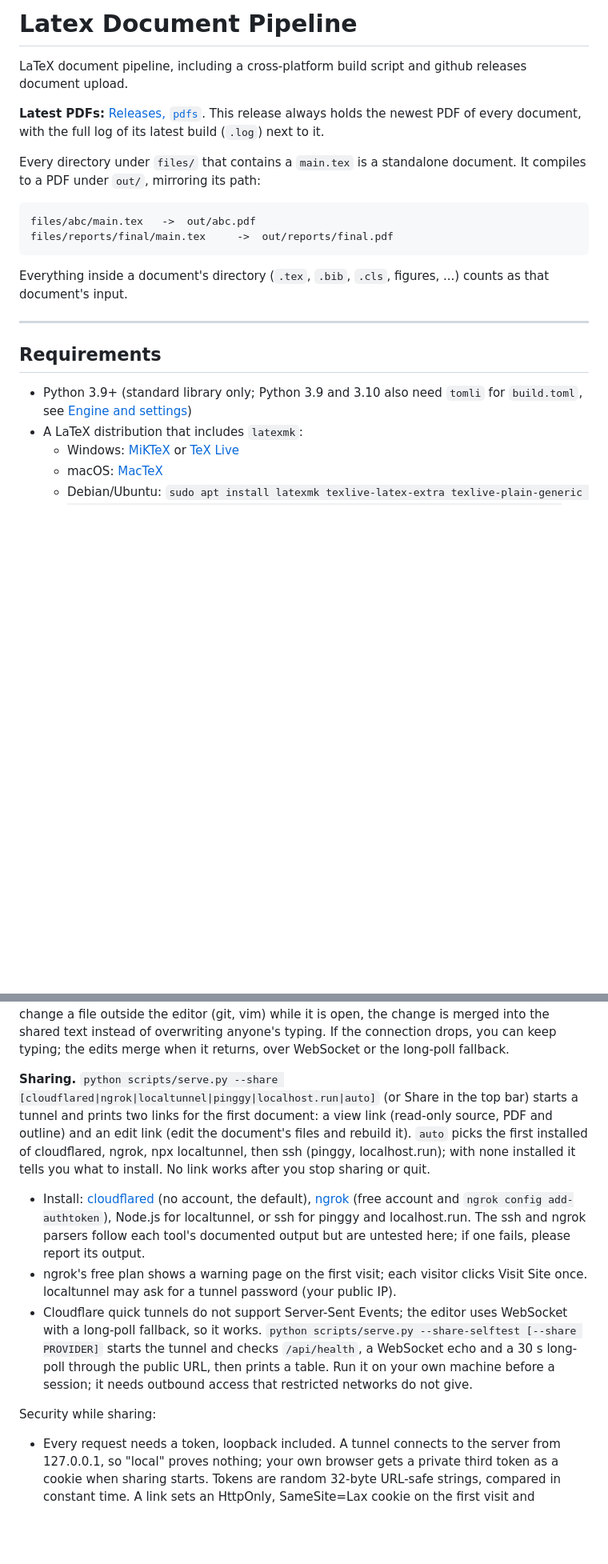
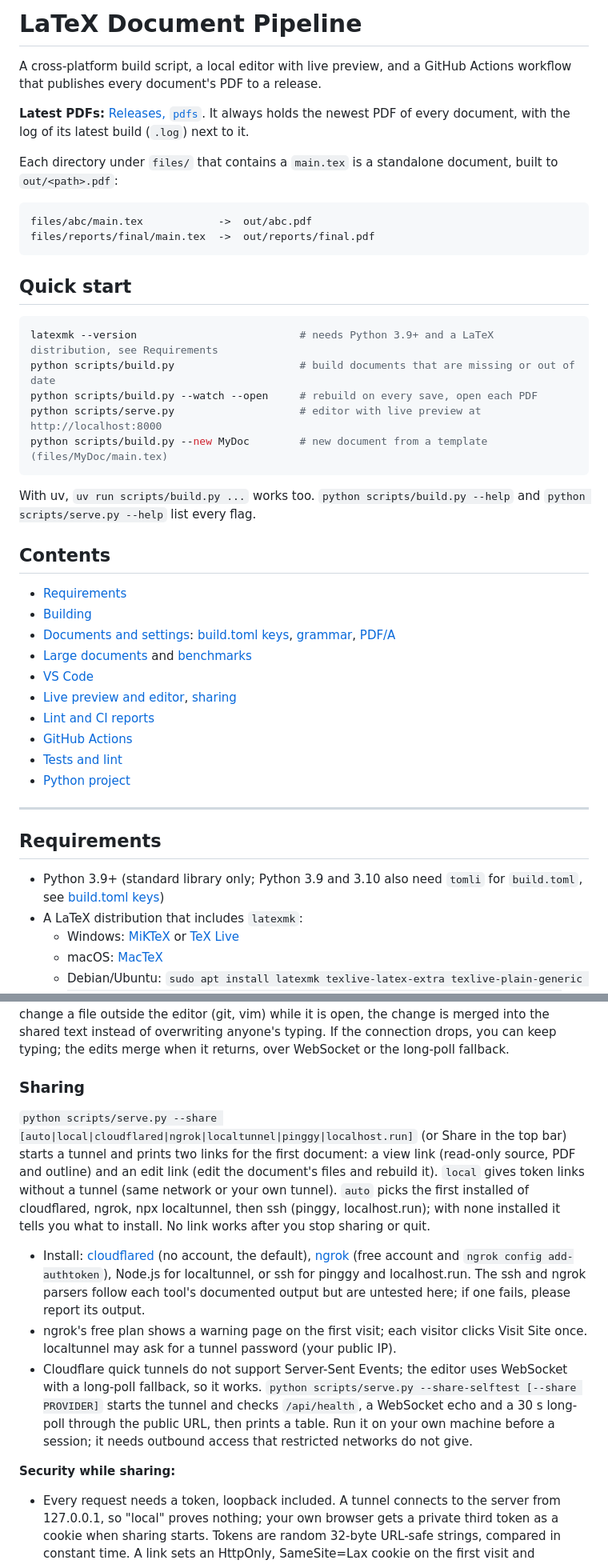
Before and after one commit to NotTahaAli/LatexPipeline, a Markdown page: README.md, 2 parts joined by grey strips. Shown at 80% size. Drawn GitHub-style; blank space fills up the shorter version.

````diff
--- a/README.md
+++ b/README.md
@@ -1,23 +1,46 @@
-# Latex Document Pipeline
+# LaTeX Document Pipeline
 
-LaTeX document pipeline, including a cross-platform build script and github releases document upload.
+A cross-platform build script, a local editor with live preview, and a GitHub Actions workflow that publishes every document's PDF to a release.
 
-**Latest PDFs:** [Releases, `pdfs`](https://github.com/NotTahaAli/LatexPipeline/releases/tag/pdfs). This release always holds the newest PDF of every document, with the full log of its latest build (`.log`) next to it.
+**Latest PDFs:** [Releases, `pdfs`](https://github.com/NotTahaAli/LatexPipeline/releases/tag/pdfs). It always holds the newest PDF of every document, with the log of its latest build (`.log`) next to it.
 
-Every directory under `files/` that contains a `main.tex` is a standalone document. It compiles to a PDF under `out/`, mirroring its path:
+Each directory under `files/` that contains a `main.tex` is a standalone document, built to `out/<path>.pdf`:
 
 ```text
-files/abc/main.tex   ->  out/abc.pdf
-files/reports/final/main.tex     ->  out/reports/final.pdf
+files/abc/main.tex            ->  out/abc.pdf
+files/reports/final/main.tex  ->  out/reports/final.pdf
 ```
 
-Everything inside a document's directory (`.tex`, `.bib`, `.cls`, figures, ...) counts as that document's input.
+## Quick start
+
+```bash
+latexmk --version                          # needs Python 3.9+ and a LaTeX distribution, see Requirements
+python scripts/build.py                    # build documents that are missing or out of date
+python scripts/build.py --watch --open     # rebuild on every save, open each PDF
+python scripts/serve.py                    # editor with live preview at http://localhost:8000
+python scripts/build.py --new MyDoc        # new document from a template (files/MyDoc/main.tex)
+```
+
+With uv, `uv run scripts/build.py ...` works too. `python scripts/build.py --help` and `python scripts/serve.py --help` list every flag.
+
+## Contents
+
+* [Requirements](#requirements)
+* [Building](#building)
+* [Documents and settings](#documents-and-settings): [build.toml keys](#buildtoml-keys), [grammar](#grammar), [PDF/A](#pdfa)
+* [Large documents](#large-documents) and [benchmarks](#benchmarks)
+* [VS Code](#vs-code)
+* [Live preview and editor](#live-preview-and-editor), [sharing](#sharing)
+* [Lint and CI reports](#lint-and-ci-reports)
+* [GitHub Actions](#github-actions)
+* [Tests and lint](#tests-and-lint)
+* [Python project](#python-project-and-requirementstxt)
 
 ---
 
 ## Requirements
 
-* Python 3.9+ (standard library only; Python 3.9 and 3.10 also need `tomli` for `build.toml`, see [Engine and settings](#engine-and-settings))
+* Python 3.9+ (standard library only; Python 3.9 and 3.10 also need `tomli` for `build.toml`, see [build.toml keys](#buildtoml-keys))
 * A LaTeX distribution that includes `latexmk`:
   * Windows: [MiKTeX](https://miktex.org/) or [TeX Live](https://www.tug.org/texlive/)
   * macOS: [MacTeX](https://www.tug.org/mactex/)
@@ -163,13 +184,15 @@ Errors from the build appear in the Problems panel. [`.vscode/settings.json`](.v
 
 **Editing together.** Everyone who opens the same document edits it live (Yjs): you see each other's cursors and selections with names and colours, and a stack of avatars in the top bar opens the list of people. The server only relays the changes. One editor per file, the "leader", saves to disk through the normal atomic save; if the leader leaves, another takes over. If you change a file outside the editor (git, vim) while it is open, the change is merged into the shared text instead of overwriting anyone's typing. If the connection drops, you can keep typing; the edits merge when it returns, over WebSocket or the long-poll fallback.
 
-**Sharing.** `python scripts/serve.py --share [cloudflared|ngrok|localtunnel|pinggy|localhost.run|auto]` (or Share in the top bar) starts a tunnel and prints two links for the first document: a view link (read-only source, PDF and outline) and an edit link (edit the document's files and rebuild it). `auto` picks the first installed of cloudflared, ngrok, npx localtunnel, then ssh (pinggy, localhost.run); with none installed it tells you what to install. No link works after you stop sharing or quit.
+### Sharing
+
+`python scripts/serve.py --share [auto|local|cloudflared|ngrok|localtunnel|pinggy|localhost.run]` (or Share in the top bar) starts a tunnel and prints two links for the first document: a view link (read-only source, PDF and outline) and an edit link (edit the document's files and rebuild it). `local` gives token links without a tunnel (same network or your own tunnel). `auto` picks the first installed of cloudflared, ngrok, npx localtunnel, then ssh (pinggy, localhost.run); with none installed it tells you what to install. No link works after you stop sharing or quit.
 
 * Install: [cloudflared](https://developers.cloudflare.com/cloudflare-one/networks/connectors/cloudflare-tunnel/downloads/) (no account, the default), [ngrok](https://ngrok.com/download) (free account and `ngrok config add-authtoken`), Node.js for localtunnel, or ssh for pinggy and localhost.run. The ssh and ngrok parsers follow each tool's documented output but are untested here; if one fails, please report its output.
 * ngrok's free plan shows a warning page on the first visit; each visitor clicks Visit Site once. localtunnel may ask for a tunnel password (your public IP).
 * Cloudflare quick tunnels do not support Server-Sent Events; the editor uses WebSocket with a long-poll fallback, so it works. `python scripts/serve.py --share-selftest [--share PROVIDER]` starts the tunnel and checks `/api/health`, a WebSocket echo and a 30 s long-poll through the public URL, then prints a table. Run it on your own machine before a session; it needs outbound access that restricted networks do not give.
 
-Security while sharing:
+**Security while sharing:**
 
 * Every request needs a token, loopback included. A tunnel connects to the server from 127.0.0.1, so "local" proves nothing; your own browser gets a private third token as a cookie when sharing starts. Tokens are random 32-byte URL-safe strings, compared in constant time. A link sets an HttpOnly, SameSite=Lax cookie on the first visit and redirects to a URL without the token. New links ("New links" in the Share dialog) disconnect everyone on the old ones.
 * The view role cannot save, rebuild, or see other documents (their messages, cursors and names included), in the UI or the API; it can open existing files of the shared document. The edit role can create and change any file of the shared document (text, `.tex`, `.bib`, `.cls`, ...) and rebuild it, but never `build.toml`, `latexmkrc` or `.latexmkrc`, not even through live co-editing. Rebuilds are rate limited (6 a minute). Each client and room is capped in count and size.
````
Also changed, not shown: other parts of README.md (+45 -29 lines).
